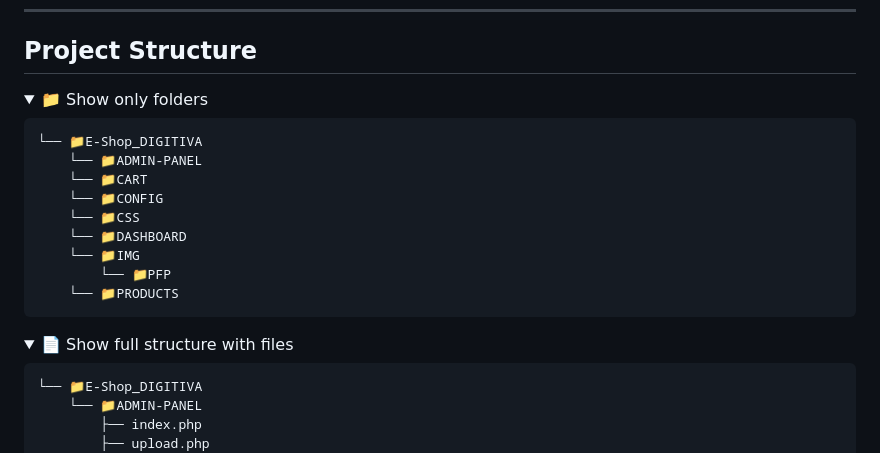
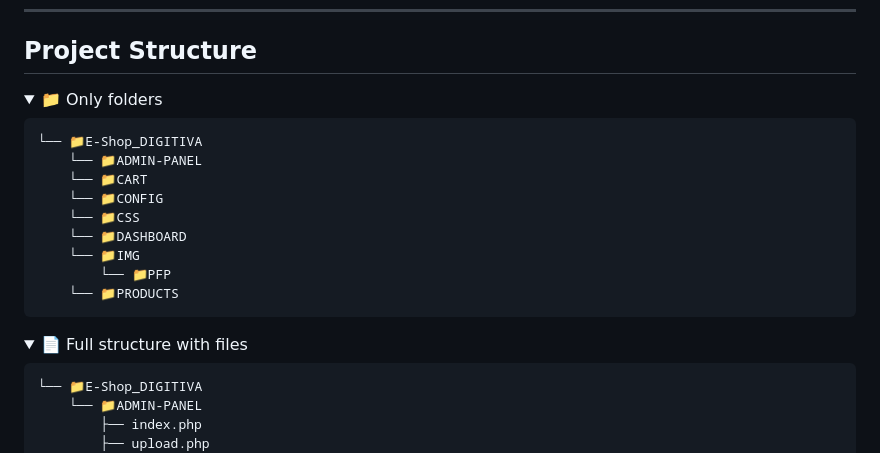
Before and after one commit to Mareczech321/E-Shop_DIGITIVA, a Markdown page: README.md, the part around the change. Drawn GitHub-style; folded sections open.

````diff
--- a/README.md
+++ b/README.md
@@ -115,7 +115,7 @@ php -S localhost:8000
 ## Project Structure
 
 <details>
-<summary>📁 Show only folders</summary>
+<summary>📁 Only folders</summary>
 
 ```plaintext
 └── 📁E-Shop_DIGITIVA
@@ -130,8 +130,8 @@ php -S localhost:8000
 ```
 </details>
 
-<details open>
-<summary>📄 Show full structure with files</summary>
+<details>
+<summary>📄 Full structure with files</summary>
 
 ```plaintext
 └── 📁E-Shop_DIGITIVA
````
